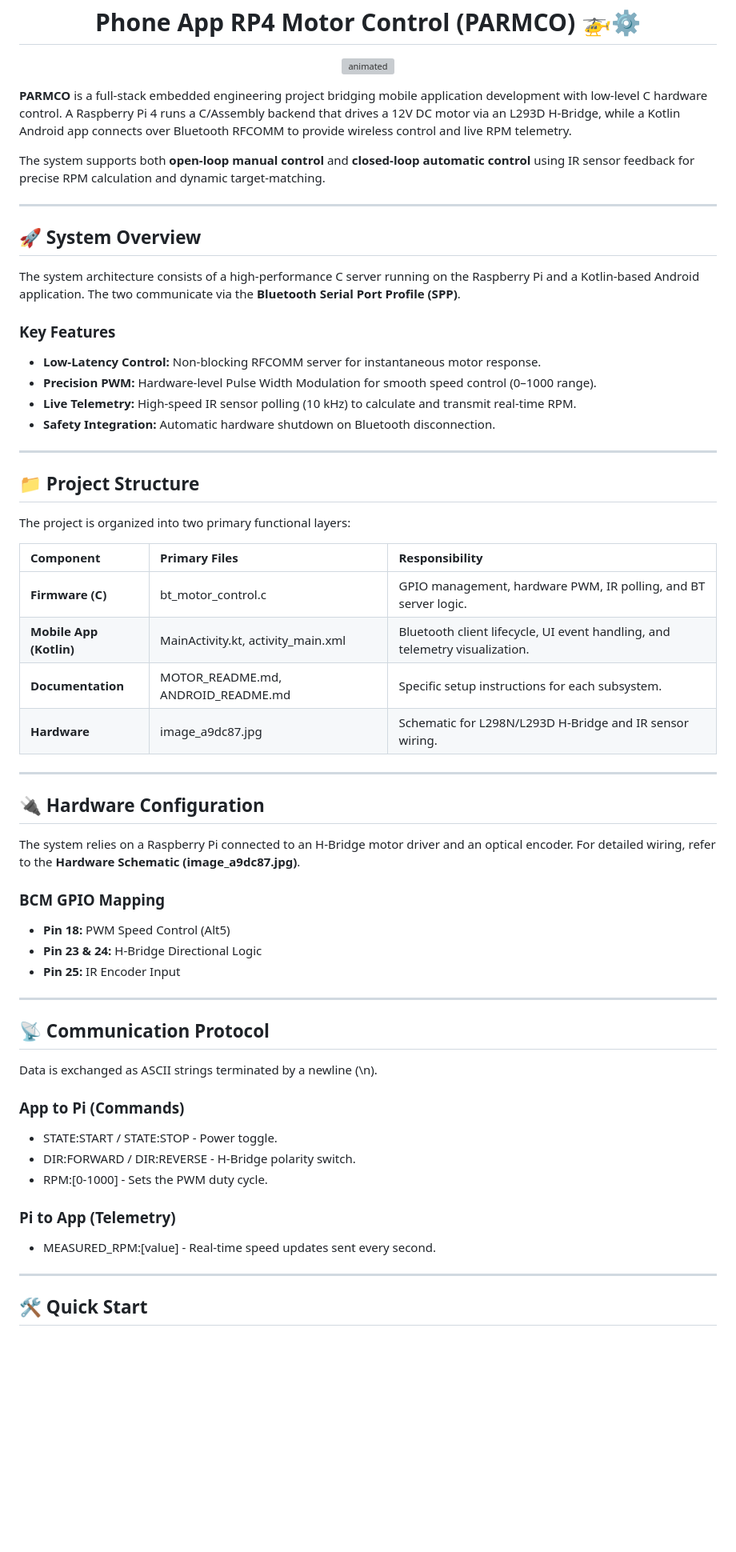
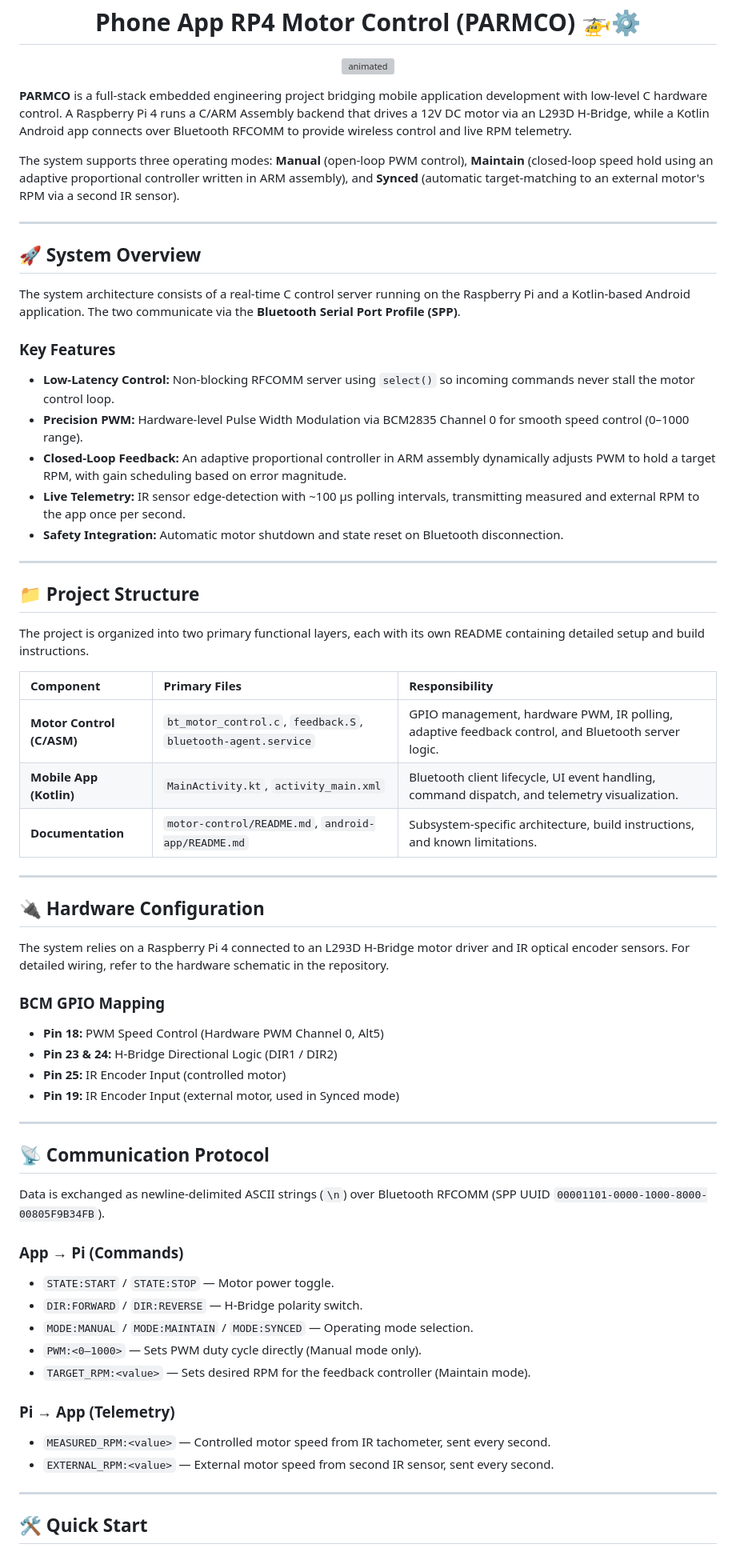
Before and after one commit to 3gflo/PARMCO, a Markdown page: README.md, the part around one of its changes. Shown at 80% size. Drawn GitHub-style; blank space fills up the shorter version; grey boxes are pictures that could not be loaded.

Commit message:
update front page README

```diff
--- a/README.md
+++ b/README.md
@@ -3,59 +3,63 @@
   <img src="https://github.com/user-attachments/assets/626228cd-6c54-4045-8396-aba54e180763" alt="animated" />
 </p>
 
-**PARMCO** is a full-stack embedded engineering project bridging mobile application development with low-level C hardware control. A Raspberry Pi 4 runs a C/Assembly backend that drives a 12V DC motor via an L293D H-Bridge, while a Kotlin Android app connects over Bluetooth RFCOMM to provide wireless control and live RPM telemetry.
+**PARMCO** is a full-stack embedded engineering project bridging mobile application development with low-level C hardware control. A Raspberry Pi 4 runs a C/ARM Assembly backend that drives a 12V DC motor via an L293D H-Bridge, while a Kotlin Android app connects over Bluetooth RFCOMM to provide wireless control and live RPM telemetry.
 
-The system supports both **open-loop manual control** and **closed-loop automatic control** using IR sensor feedback for precise RPM calculation and dynamic target-matching.
+The system supports three operating modes: **Manual** (open-loop PWM control), **Maintain** (closed-loop speed hold using an adaptive proportional controller written in ARM assembly), and **Synced** (automatic target-matching to an external motor's RPM via a second IR sensor).
 
 ---
 
 ## 🚀 System Overview
 
-The system architecture consists of a high-performance C server running on the Raspberry Pi and a Kotlin-based Android application. The two communicate via the **Bluetooth Serial Port Profile (SPP)**.
+The system architecture consists of a real-time C control server running on the Raspberry Pi and a Kotlin-based Android application. The two communicate via the **Bluetooth Serial Port Profile (SPP)**.
 
 ### Key Features
-* **Low-Latency Control:** Non-blocking RFCOMM server for instantaneous motor response.
-* **Precision PWM:** Hardware-level Pulse Width Modulation for smooth speed control (0–1000 range).
-* **Live Telemetry:** High-speed IR sensor polling (10 kHz) to calculate and transmit real-time RPM.
-* **Safety Integration:** Automatic hardware shutdown on Bluetooth disconnection.
+* **Low-Latency Control:** Non-blocking RFCOMM server using `select()` so incoming commands never stall the motor control loop.
+* **Precision PWM:** Hardware-level Pulse Width Modulation via BCM2835 Channel 0 for smooth speed control (0–1000 range).
+* **Closed-Loop Feedback:** An adaptive proportional controller in ARM assembly dynamically adjusts PWM to hold a target RPM, with gain scheduling based on error magnitude.
+* **Live Telemetry:** IR sensor edge-detection with ~100 µs polling intervals, transmitting measured and external RPM to the app once per second.
+* **Safety Integration:** Automatic motor shutdown and state reset on Bluetooth disconnection.
 
 ---
 
 ## 📁 Project Structure
 
-The project is organized into two primary functional layers:
+The project is organized into two primary functional layers, each with its own README containing detailed setup and build instructions.
 
 | Component | Primary Files | Responsibility |
 | :--- | :--- | :--- |
-| **Firmware (C)** | bt_motor_control.c | GPIO management, hardware PWM, IR polling, and BT server logic. |
-| **Mobile App (Kotlin)** | MainActivity.kt, activity_main.xml | Bluetooth client lifecycle, UI event handling, and telemetry visualization. |
-| **Documentation** | MOTOR_README.md, ANDROID_README.md | Specific setup instructions for each subsystem. |
-| **Hardware** | image_a9dc87.jpg | Schematic for L298N/L293D H-Bridge and IR sensor wiring. |
+| **Motor Control (C/ASM)** | `bt_motor_control.c`, `feedback.S`, `bluetooth-agent.service` | GPIO management, hardware PWM, IR polling, adaptive feedback control, and Bluetooth server logic. |
+| **Mobile App (Kotlin)** | `MainActivity.kt`, `activity_main.xml` | Bluetooth client lifecycle, UI event handling, command dispatch, and telemetry visualization. |
+| **Documentation** | `motor-control/README.md`, `android-app/README.md` | Subsystem-specific architecture, build instructions, and known limitations. |
 
 ---
 
 ## 🔌 Hardware Configuration
 
-The system relies on a Raspberry Pi connected to an H-Bridge motor driver and an optical encoder. For detailed wiring, refer to the **Hardware Schematic (image_a9dc87.jpg)**.
+The system relies on a Raspberry Pi 4 connected to an L293D H-Bridge motor driver and IR optical encoder sensors. For detailed wiring, refer to the hardware schematic in the repository.
 
 ### BCM GPIO Mapping
-* **Pin 18:** PWM Speed Control (Alt5)
-* **Pin 23 & 24:** H-Bridge Directional Logic
-* **Pin 25:** IR Encoder Input
+* **Pin 18:** PWM Speed Control (Hardware PWM Channel 0, Alt5)
+* **Pin 23 & 24:** H-Bridge Directional Logic (DIR1 / DIR2)
+* **Pin 25:** IR Encoder Input (controlled motor)
+* **Pin 19:** IR Encoder Input (external motor, used in Synced mode)
 
 ---
 
 ## 📡 Communication Protocol
 
-Data is exchanged as ASCII strings terminated by a newline (\n).
+Data is exchanged as newline-delimited ASCII strings (`\n`) over Bluetooth RFCOMM (SPP UUID `00001101-0000-1000-8000-00805F9B34FB`).
 
-### App to Pi (Commands)
-* STATE:START / STATE:STOP - Power toggle.
-* DIR:FORWARD / DIR:REVERSE - H-Bridge polarity switch.
-* RPM:[0-1000] - Sets the PWM duty cycle.
+### App → Pi (Commands)
+* `STATE:START` / `STATE:STOP` — Motor power toggle.
+* `DIR:FORWARD` / `DIR:REVERSE` — H-Bridge polarity switch.
+* `MODE:MANUAL` / `MODE:MAINTAIN` / `MODE:SYNCED` — Operating mode selection.
+* `PWM:<0–1000>` — Sets PWM duty cycle directly (Manual mode only).
+* `TARGET_RPM:<value>` — Sets desired RPM for the feedback controller (Maintain mode).
 
-### Pi to App (Telemetry)
-* MEASURED_RPM:[value] - Real-time speed updates sent every second.
+### Pi → App (Telemetry)
+* `MEASURED_RPM:<value>` — Controlled motor speed from IR tachometer, sent every second.
+* `EXTERNAL_RPM:<value>` — External motor speed from second IR sensor, sent every second.
 
 ---
 
```
Also changed, not shown: other parts of README.md (+14 -6 lines).
